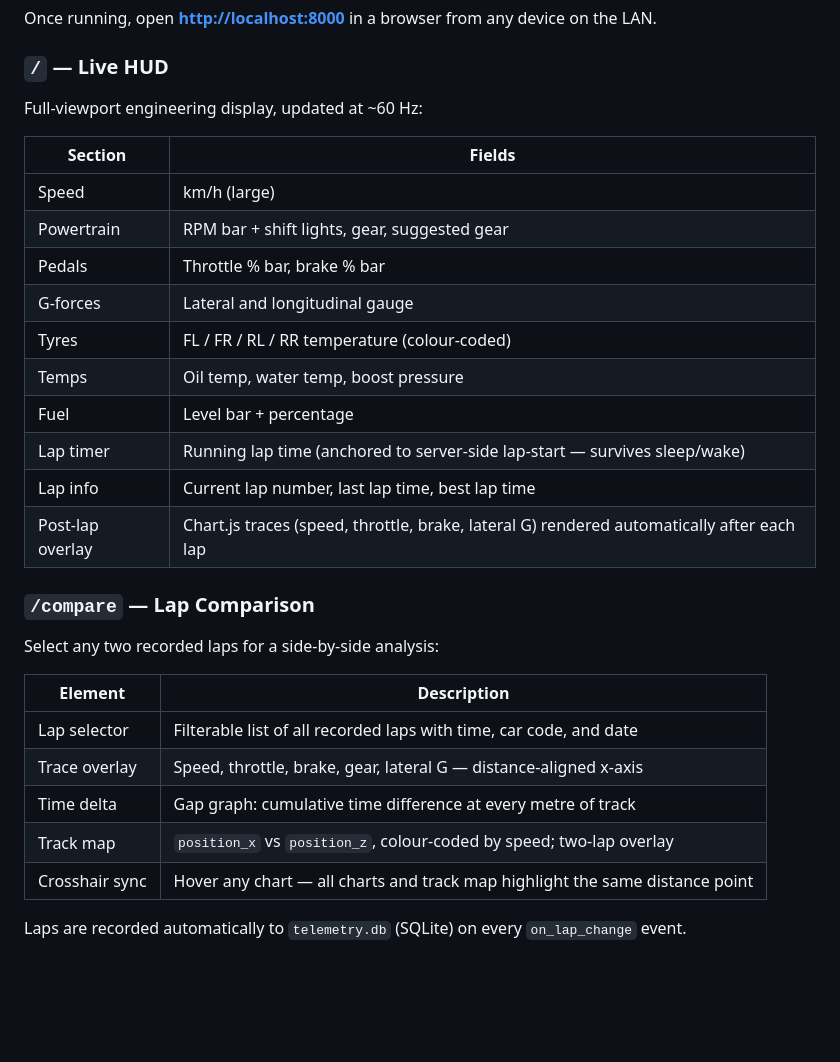
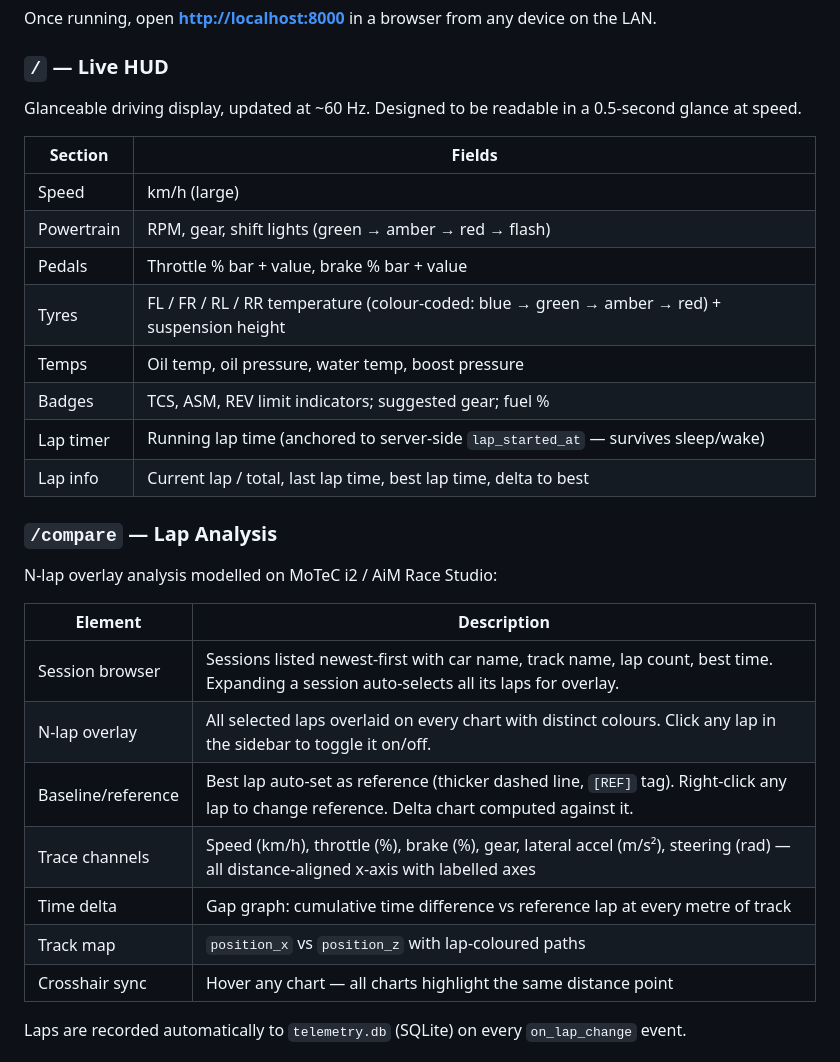
Before and after one commit to a1exus/TelemetryIQ, a Markdown page: README.md, the part around one of its changes. GitHub-like rendering; blank space fills up the shorter version.

```diff
--- a/README.md
+++ b/README.md
@@ -41,32 +41,33 @@ Once running, open **<http://localhost:8000>** in a browser from any device on t
 
 ### `/` — Live HUD
 
-Full-viewport engineering display, updated at ~60 Hz:
+Glanceable driving display, updated at ~60 Hz. Designed to be readable in a
+0.5-second glance at speed.
 
 | Section | Fields |
 | --- | --- |
 | Speed | km/h (large) |
-| Powertrain | RPM bar + shift lights, gear, suggested gear |
-| Pedals | Throttle % bar, brake % bar |
-| G-forces | Lateral and longitudinal gauge |
-| Tyres | FL / FR / RL / RR temperature (colour-coded) |
-| Temps | Oil temp, water temp, boost pressure |
-| Fuel | Level bar + percentage |
-| Lap timer | Running lap time (anchored to server-side lap-start — survives sleep/wake) |
-| Lap info | Current lap number, last lap time, best lap time |
-| Post-lap overlay | Chart.js traces (speed, throttle, brake, lateral G) rendered automatically after each lap |
+| Powertrain | RPM, gear, shift lights (green → amber → red → flash) |
+| Pedals | Throttle % bar + value, brake % bar + value |
+| Tyres | FL / FR / RL / RR temperature (colour-coded: blue → green → amber → red) + suspension height |
+| Temps | Oil temp, oil pressure, water temp, boost pressure |
+| Badges | TCS, ASM, REV limit indicators; suggested gear; fuel % |
+| Lap timer | Running lap time (anchored to server-side `lap_started_at` — survives sleep/wake) |
+| Lap info | Current lap / total, last lap time, best lap time, delta to best |
 
-### `/compare` — Lap Comparison
+### `/compare` — Lap Analysis
 
-Select any two recorded laps for a side-by-side analysis:
+N-lap overlay analysis modelled on MoTeC i2 / AiM Race Studio:
 
 | Element | Description |
 | --- | --- |
-| Lap selector | Filterable list of all recorded laps with time, car code, and date |
-| Trace overlay | Speed, throttle, brake, gear, lateral G — distance-aligned x-axis |
-| Time delta | Gap graph: cumulative time difference at every metre of track |
-| Track map | `position_x` vs `position_z`, colour-coded by speed; two-lap overlay |
-| Crosshair sync | Hover any chart — all charts and track map highlight the same distance point |
+| Session browser | Sessions listed newest-first with car name, track name, lap count, best time. Expanding a session auto-selects all its laps for overlay. |
+| N-lap overlay | All selected laps overlaid on every chart with distinct colours. Click any lap in the sidebar to toggle it on/off. |
+| Baseline/reference | Best lap auto-set as reference (thicker dashed line, `[REF]` tag). Right-click any lap to change reference. Delta chart computed against it. |
+| Trace channels | Speed (km/h), throttle (%), brake (%), gear, lateral accel (m/s²), steering (rad) — all distance-aligned x-axis with labelled axes |
+| Time delta | Gap graph: cumulative time difference vs reference lap at every metre of track |
+| Track map | `position_x` vs `position_z` with lap-coloured paths |
+| Crosshair sync | Hover any chart — all charts highlight the same distance point |
 
 Laps are recorded automatically to `telemetry.db` (SQLite) on every `on_lap_change` event.
 
```
Also changed, not shown: other parts of README.md (+10 -15 lines), CHANGELOG.md (+17 -0 lines), CLAUDE.md (+27 -27 lines).
